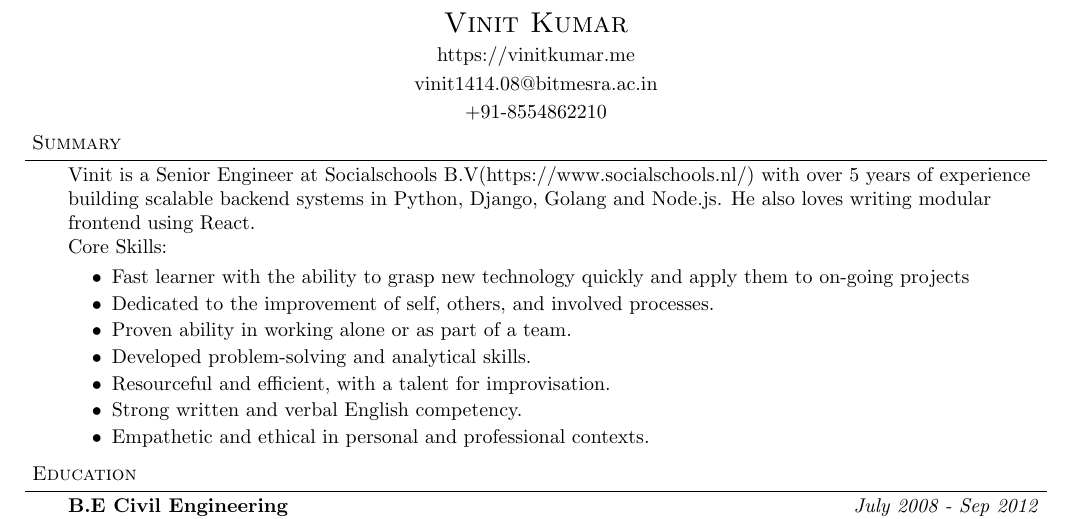
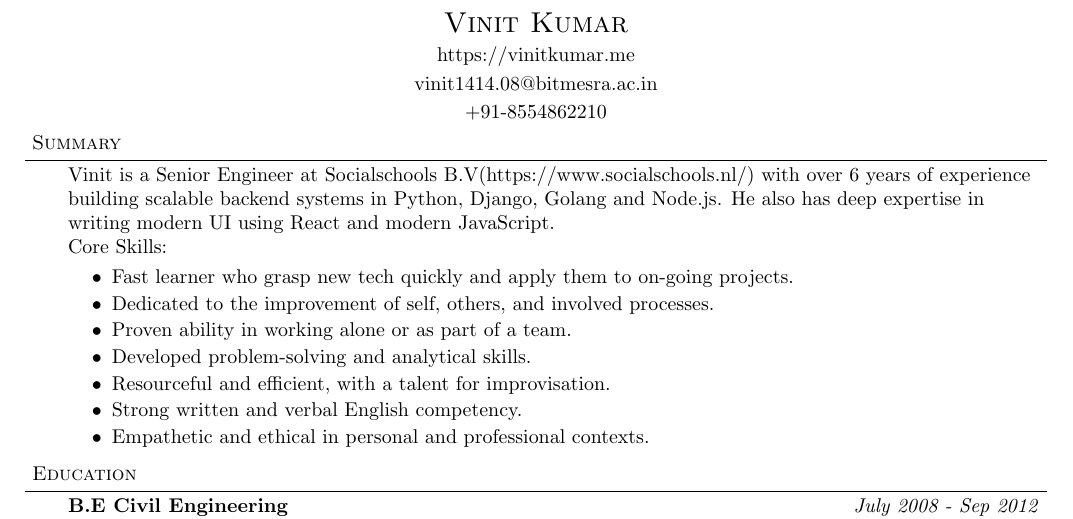
Before and after one commit to vinitkumar/resume, a LaTeX document (vinit_kumar.tex): part of the page, cut so that both start at the same text. Compiled offline with pdfLaTeX.

Commit message:
update my resume

```diff
--- a/vinit_kumar.tex
+++ b/vinit_kumar.tex
@@ -84,12 +84,12 @@
 
 \begin{body}
     \vspace{14pt}
-Vinit is a Senior Engineer at Socialschools B.V(https://www.socialschools.nl/) with over 5 years of experience building scalable backend systems in Python, Django, Golang and Node.js. He also loves writing modular frontend using React.
+Vinit is a Senior Engineer at Socialschools B.V(https://www.socialschools.nl/) with over 6 years of experience building scalable backend systems in Python, Django, Golang and Node.js. He also has deep expertise in writing modern UI using React and modern JavaScript.
 
 
 Core Skills:
 \begin{itemize} \itemsep -0pt
-    \item Fast learner with the ability to grasp new technology quickly and apply them to on-going projects
+    \item Fast learner who grasp new tech quickly and apply them to on-going projects.
     \item Dedicated to the improvement of self, others, and involved processes.
     \item Proven ability in working alone or as part of a team.
     \item Developed problem-solving and analytical skills.
```
Also changed, not shown: vinit_kumar.pdf, 2 other files.
